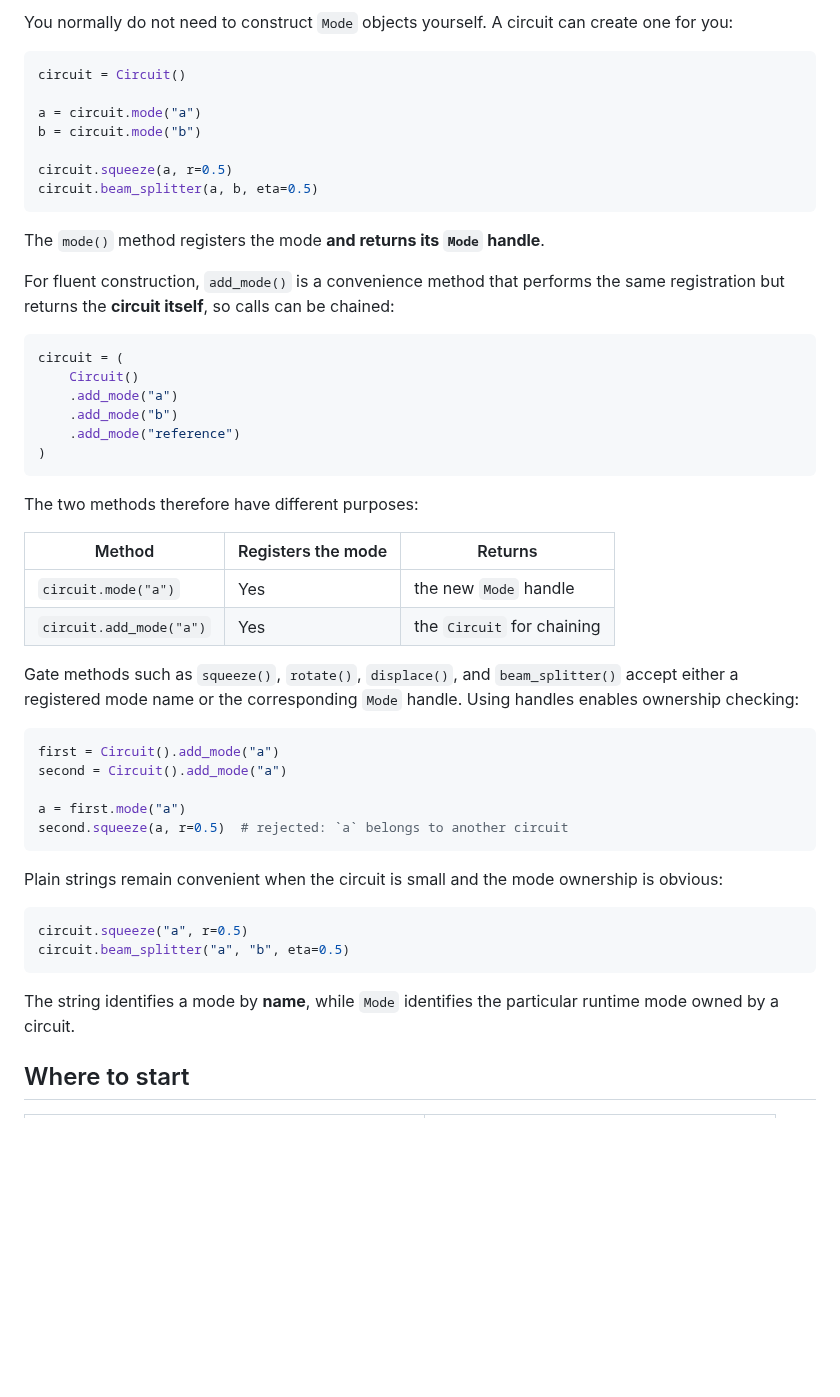
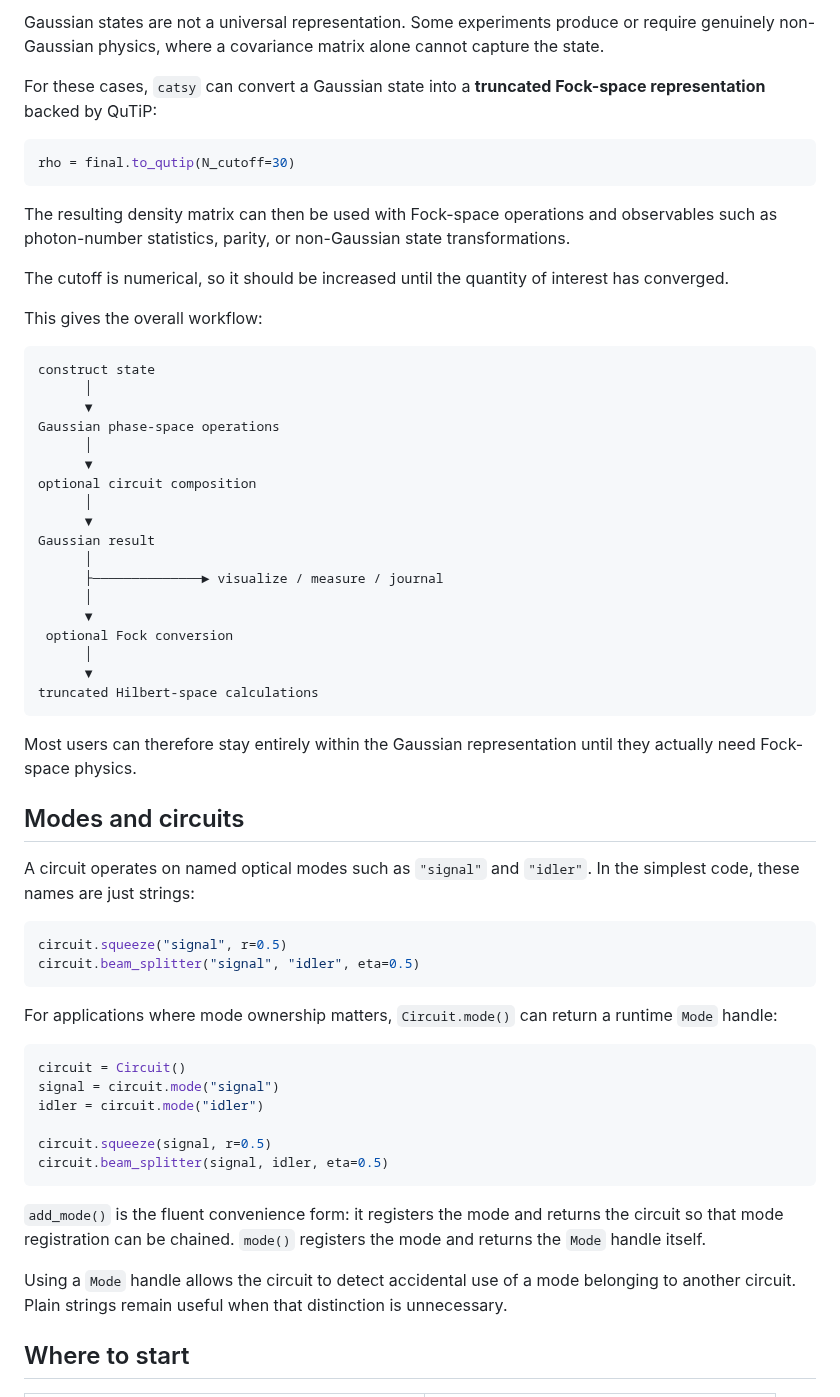
Before and after one commit to raiyiz/catsy, a Markdown page: README.md, the part around one of its changes. Rendered like a GitHub page; blank space fills up the shorter version.

Commit message:
fixup! fixup! fixup! fixup! better intro in readme

````diff
--- a/README.md
+++ b/README.md
@@ -40,54 +79,65 @@ There are two related ideas to keep separate:
 
-You normally do not need to construct `Mode` objects yourself. A circuit can create one for you:
+Gaussian states are not a universal representation. Some experiments produce or require genuinely non-Gaussian physics, where a covariance matrix alone cannot capture the state.
+
+For these cases, `catsy` can convert a Gaussian state into a **truncated Fock-space representation** backed by QuTiP:
+
+```python
+rho = final.to_qutip(N_cutoff=30)
+```
+
+The resulting density matrix can then be used with Fock-space operations and observables such as photon-number statistics, parity, or non-Gaussian state transformations.
+
+The cutoff is numerical, so it should be increased until the quantity of interest has converged.
+
+This gives the overall workflow:
+
+```text
+construct state
+      │
+      ▼
+Gaussian phase-space operations
+      │
+      ▼
+optional circuit composition
+      │
+      ▼
+Gaussian result
+      │
+      ├──────────────► visualize / measure / journal
+      │
+      ▼
+ optional Fock conversion
+      │
+      ▼
+truncated Hilbert-space calculations
+```
+
+Most users can therefore stay entirely within the Gaussian representation until they actually need Fock-space physics.
+
+## Modes and circuits
+
+A circuit operates on named optical modes such as `"signal"` and `"idler"`. In the simplest code, these names are just strings:
+
+```python
+circuit.squeeze("signal", r=0.5)
+circuit.beam_splitter("signal", "idler", eta=0.5)
+```
+
+For applications where mode ownership matters, `Circuit.mode()` can return a runtime `Mode` handle:
 
 ```python
 circuit = Circuit()
+signal = circuit.mode("signal")
+idler = circuit.mode("idler")
 
-a = circuit.mode("a")
-b = circuit.mode("b")
-
-circuit.squeeze(a, r=0.5)
-circuit.beam_splitter(a, b, eta=0.5)
+circuit.squeeze(signal, r=0.5)
+circuit.beam_splitter(signal, idler, eta=0.5)
 ```
 
-The `mode()` method registers the mode **and returns its `Mode` handle**.
+`add_mode()` is the fluent convenience form: it registers the mode and returns the circuit so that mode registration can be chained. `mode()` registers the mode and returns the `Mode` handle itself.
 
-For fluent construction, `add_mode()` is a convenience method that performs the same registration but returns the **circuit itself**, so calls can be chained:
+Using a `Mode` handle allows the circuit to detect accidental use of a mode belonging to another circuit. Plain strings remain useful when that distinction is unnecessary.
 
-```python
-circuit = (
-    Circuit()
-    .add_mode("a")
-    .add_mode("b")
-    .add_mode("reference")
-)
-```
-
-The two methods therefore have different purposes:
-
-| Method                  | Registers the mode | Returns                    |
-| ----------------------- | ------------------ | -------------------------- |
-| `circuit.mode("a")`     | Yes                | the new `Mode` handle      |
-| `circuit.add_mode("a")` | Yes                | the `Circuit` for chaining |
-
-Gate methods such as `squeeze()`, `rotate()`, `displace()`, and `beam_splitter()` accept either a registered mode name or the corresponding `Mode` handle. Using handles enables ownership checking:
-
-```python
-first = Circuit().add_mode("a")
-second = Circuit().add_mode("a")
-
-a = first.mode("a")
-second.squeeze(a, r=0.5)  # rejected: `a` belongs to another circuit
-```
-
-Plain strings remain convenient when the circuit is small and the mode ownership is obvious:
-
-```python
-circuit.squeeze("a", r=0.5)
-circuit.beam_splitter("a", "b", eta=0.5)
-```
-
-The string identifies a mode by **name**, while `Mode` identifies the particular runtime mode owned by a circuit.
 
 ## Where to start
 | If you want to...                           | Use                               |
````
Also changed, not shown: other parts of README.md (+58 -19 lines).
